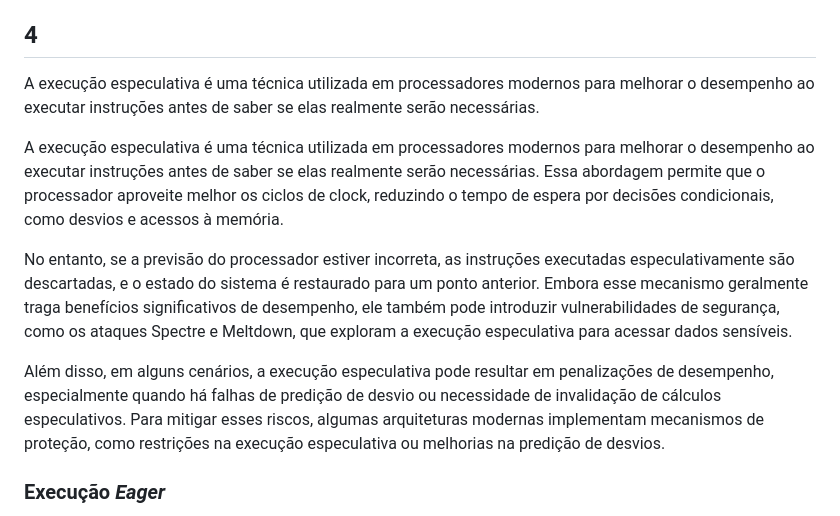
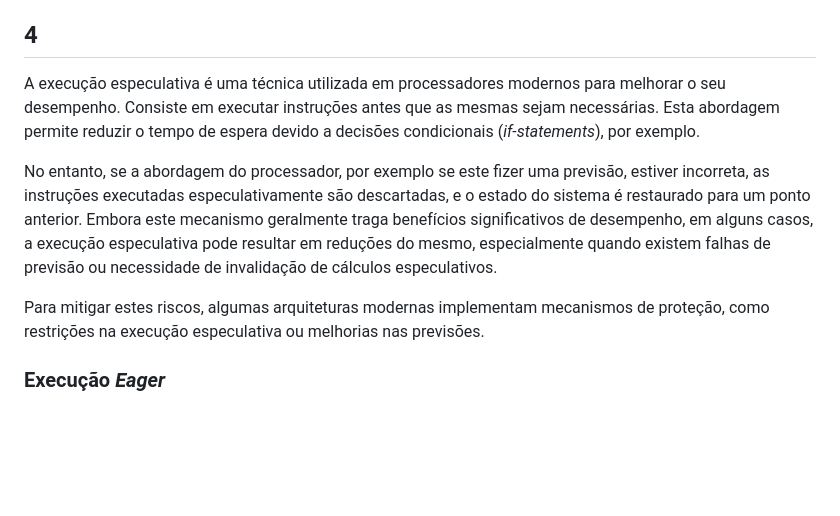
Before and after one commit to ricarim/trusted-data-lake, a Markdown page: labs/week2/tutorial-week2.md, the part around the change. Drawn GitHub-style; blank space fills up the shorter version.

Commit message:
final review of 4

```diff
--- a/labs/week2/tutorial-week2.md
+++ b/labs/week2/tutorial-week2.md
@@ -62,13 +62,12 @@ Concluindo, dado o contexto, onde a maioria dos sistemas hospitalares opera em s
 
 
 ## 4
-A execução especulativa é uma técnica utilizada em processadores modernos para melhorar o desempenho ao executar instruções antes de saber se elas realmente serão necessárias.
 
-A execução especulativa é uma técnica utilizada em processadores modernos para melhorar o desempenho ao executar instruções antes de saber se elas realmente serão necessárias. Essa abordagem permite que o processador aproveite melhor os ciclos de clock, reduzindo o tempo de espera por decisões condicionais, como desvios e acessos à memória.
+A execução especulativa é uma técnica utilizada em processadores modernos para melhorar o seu desempenho. Consiste em executar instruções antes que as mesmas sejam necessárias. Esta abordagem permite reduzir o tempo de espera devido a decisões condicionais (*if-statements*), por exemplo.
 
-No entanto, se a previsão do processador estiver incorreta, as instruções executadas especulativamente são descartadas, e o estado do sistema é restaurado para um ponto anterior. Embora esse mecanismo geralmente traga benefícios significativos de desempenho, ele também pode introduzir vulnerabilidades de segurança, como os ataques Spectre e Meltdown, que exploram a execução especulativa para acessar dados sensíveis.
+No entanto, se a abordagem do processador, por exemplo se este fizer uma previsão, estiver incorreta, as instruções executadas especulativamente são descartadas, e o estado do sistema é restaurado para um ponto anterior. Embora este mecanismo geralmente traga benefícios significativos de desempenho, em alguns casos, a execução especulativa pode resultar em reduções do mesmo, especialmente quando existem falhas de previsão ou necessidade de invalidação de cálculos especulativos.
 
-Além disso, em alguns cenários, a execução especulativa pode resultar em penalizações de desempenho, especialmente quando há falhas de predição de desvio ou necessidade de invalidação de cálculos especulativos. Para mitigar esses riscos, algumas arquiteturas modernas implementam mecanismos de proteção, como restrições na execução especulativa ou melhorias na predição de desvios.
+Para mitigar estes riscos, algumas arquiteturas modernas implementam mecanismos de proteção, como restrições na execução especulativa ou melhorias nas previsões.
 
 ### Execução *Eager*
 Na execução *eager* o processador executa todas as possíveis ramificações de um *if-statement* simultaneamente, sem aguardar a satisfação da condição. Assim que a condição é avaliada, os caminhos desnecessários são descartados, e o programa segue apenas com o resultado correto.
```
